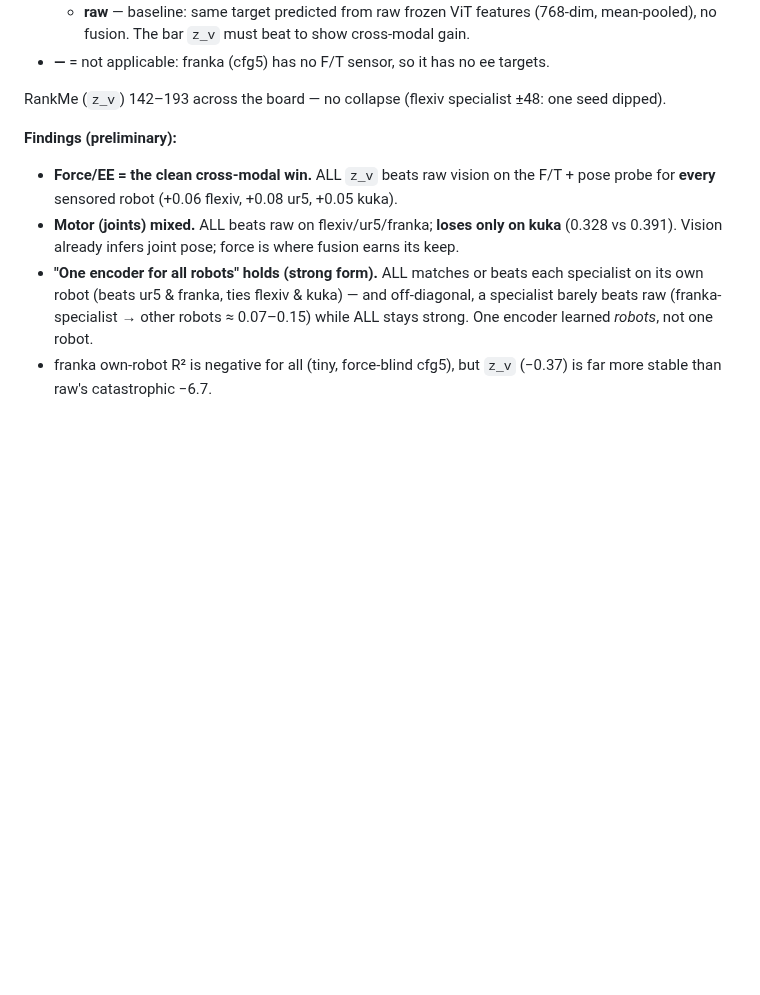
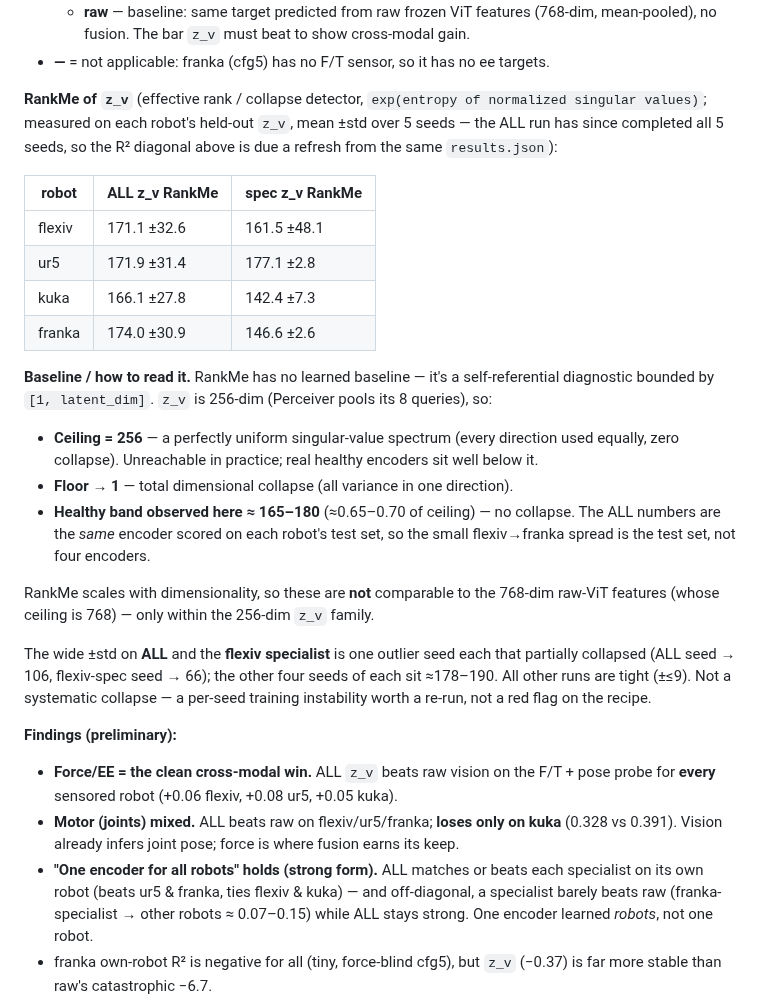
Before and after one commit to menloresearch/world-encoder, a Markdown page: EXPERIMENTS.md, the part around the change. Rendered like a GitHub page; blank space fills up the shorter version.

Commit message:
docs: add per-run RankMe table + baseline to Phase-1 results
Replaces the '142-193 across the board' one-liner with the full 5-seed
RankMe grid (ALL vs specialist, per robot) pulled from
checkpoints/phase1/*/results.json, and explains the RankMe baseline:
ceiling = latent dim (256, z_v pools 8 queries), floor -> 1, healthy
band ~165-180. Flags the two partially-collapsed outlier seeds and
notes the ALL run has since reached 5 seeds (R2 diagonal due a refresh).

Co-Authored-By: Claude Opus 4.8 (1M context) <noreply@anthropic.com>

```diff
--- a/EXPERIMENTS.md
+++ b/EXPERIMENTS.md
@@ -136,7 +136,33 @@ signals from the given feature; higher = better, scene-held-out):
     mean-pooled), no fusion. The bar `z_v` must beat to show cross-modal gain.
 - **—** = not applicable: franka (cfg5) has no F/T sensor, so it has no ee targets.
 
-RankMe (`z_v`) 142–193 across the board — no collapse (flexiv specialist ±48: one seed dipped).
+**RankMe of `z_v`** (effective rank / collapse detector, `exp(entropy of normalized singular
+values)`; measured on each robot's held-out `z_v`, mean ±std over 5 seeds — the ALL run has since
+completed all 5 seeds, so the R² diagonal above is due a refresh from the same `results.json`):
+
+| robot | ALL z_v RankMe | spec z_v RankMe |
+|---|---|---|
+| flexiv | 171.1 ±32.6 | 161.5 ±48.1 |
+| ur5 | 171.9 ±31.4 | 177.1 ±2.8 |
+| kuka | 166.1 ±27.8 | 142.4 ±7.3 |
+| franka | 174.0 ±30.9 | 146.6 ±2.6 |
+
+**Baseline / how to read it.** RankMe has no learned baseline — it's a self-referential diagnostic
+bounded by `[1, latent_dim]`. `z_v` is 256-dim (Perceiver pools its 8 queries), so:
+- **Ceiling = 256** — a perfectly uniform singular-value spectrum (every direction used equally,
+  zero collapse). Unreachable in practice; real healthy encoders sit well below it.
+- **Floor → 1** — total dimensional collapse (all variance in one direction).
+- **Healthy band observed here ≈ 165–180** (≈0.65–0.70 of ceiling) — no collapse. The ALL numbers
+  are the *same* encoder scored on each robot's test set, so the small flexiv→franka spread is the
+  test set, not four encoders.
+
+RankMe scales with dimensionality, so these are **not** comparable to the 768-dim raw-ViT features
+(whose ceiling is 768) — only within the 256-dim `z_v` family.
+
+The wide ±std on **ALL** and the **flexiv specialist** is one outlier seed each that partially
+collapsed (ALL seed → 106, flexiv-spec seed → 66); the other four seeds of each sit ≈178–190. All
+other runs are tight (±≤9). Not a systematic collapse — a per-seed training instability worth a
+re-run, not a red flag on the recipe.
 
 **Findings (preliminary):**
 - **Force/EE = the clean cross-modal win.** ALL `z_v` beats raw vision on the F/T + pose
```
